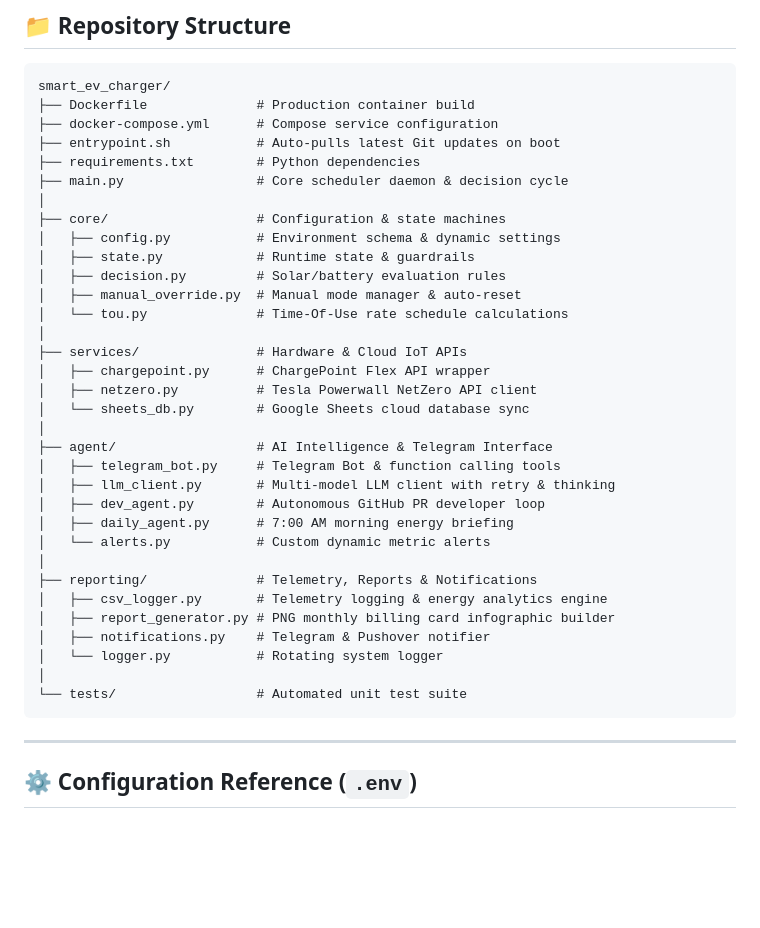
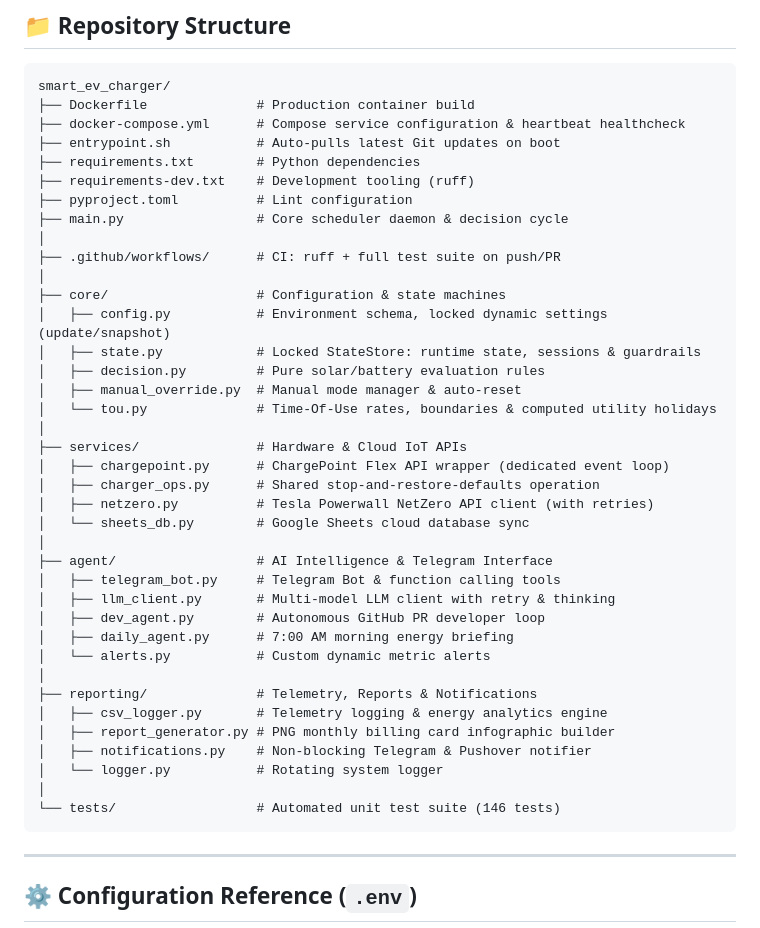
Before and after one commit to suhasm1990/smart_ev_charger, a Markdown page: README.md, the part around one of its changes. Drawn GitHub-style; blank space fills up the shorter version.

````diff
--- a/README.md
+++ b/README.md
@@ -68,21 +68,26 @@ docker-compose up -d
 ```
 smart_ev_charger/
 ├── Dockerfile              # Production container build
-├── docker-compose.yml      # Compose service configuration
+├── docker-compose.yml      # Compose service configuration & heartbeat healthcheck
 ├── entrypoint.sh           # Auto-pulls latest Git updates on boot
 ├── requirements.txt        # Python dependencies
+├── requirements-dev.txt    # Development tooling (ruff)
+├── pyproject.toml          # Lint configuration
 ├── main.py                 # Core scheduler daemon & decision cycle
 │
+├── .github/workflows/      # CI: ruff + full test suite on push/PR
+│
 ├── core/                   # Configuration & state machines
-│   ├── config.py           # Environment schema & dynamic settings
-│   ├── state.py            # Runtime state & guardrails
-│   ├── decision.py         # Solar/battery evaluation rules
+│   ├── config.py           # Environment schema, locked dynamic settings (update/snapshot)
+│   ├── state.py            # Locked StateStore: runtime state, sessions & guardrails
+│   ├── decision.py         # Pure solar/battery evaluation rules
 │   ├── manual_override.py  # Manual mode manager & auto-reset
-│   └── tou.py              # Time-Of-Use rate schedule calculations
+│   └── tou.py              # Time-Of-Use rates, boundaries & computed utility holidays
 │
 ├── services/               # Hardware & Cloud IoT APIs
-│   ├── chargepoint.py      # ChargePoint Flex API wrapper
-│   ├── netzero.py          # Tesla Powerwall NetZero API client
+│   ├── chargepoint.py      # ChargePoint Flex API wrapper (dedicated event loop)
+│   ├── charger_ops.py      # Shared stop-and-restore-defaults operation
+│   ├── netzero.py          # Tesla Powerwall NetZero API client (with retries)
 │   └── sheets_db.py        # Google Sheets cloud database sync
 │
 ├── agent/                  # AI Intelligence & Telegram Interface
@@ -95,10 +100,10 @@ smart_ev_charger/
 ├── reporting/              # Telemetry, Reports & Notifications
 │   ├── csv_logger.py       # Telemetry logging & energy analytics engine
 │   ├── report_generator.py # PNG monthly billing card infographic builder
-│   ├── notifications.py    # Telegram & Pushover notifier
+│   ├── notifications.py    # Non-blocking Telegram & Pushover notifier
 │   └── logger.py           # Rotating system logger
 │
-└── tests/                  # Automated unit test suite
+└── tests/                  # Automated unit test suite (146 tests)
 ```
 
 ---
````
Also changed, not shown: other parts of README.md (+20 -6 lines).
